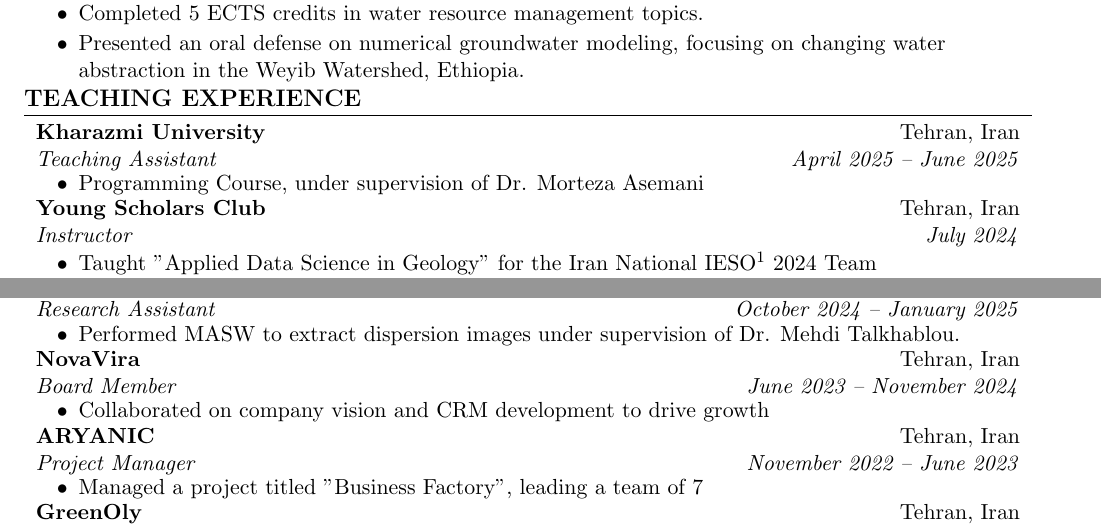
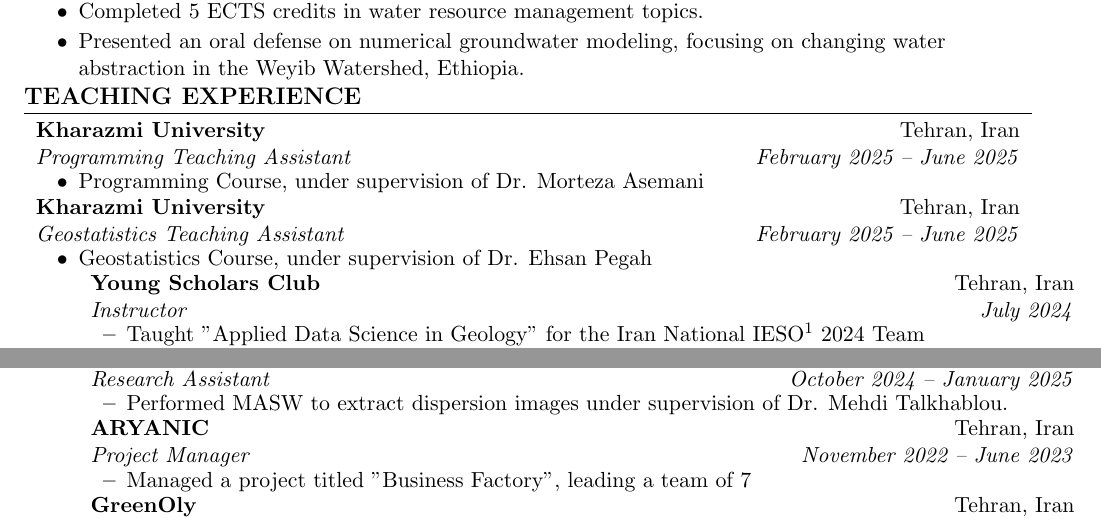
Before and after one commit to aradfarahani/aradfarahani, a LaTeX CV (CV/aradfarahani.tex): two parts of page 1 of 3 before the commit and two parts of page 1 of 4 after it, joined at a grey line, cut so that both start at the same text. Compiled offline with pdfLaTeX.

Commit message:
Update aradfarahani.tex

```diff
--- a/CV/aradfarahani.tex
+++ b/CV/aradfarahani.tex
@@ -114,12 +114,14 @@
 
 	\section{Teaching Experience}
 	\vspace{-0.78em}
-	\ressubheading{Kharazmi University}{Tehran, Iran}{Teaching Assistant}{April 2025 – June 2025}
+	\ressubheading{Kharazmi University}{Tehran, Iran}{Programming Teaching Assistant}{February 2025 – June 2025}
 	\begin{itemize}[topsep=7.5pt,partopsep=0pt,itemsep=3.5pt,parsep=0pt]
 		\resitem{Programming Course, under supervision of Dr. Morteza Asemani}
 	\end{itemize}
 	\vspace{-0.50em}
-	\ressubheading{Young Scholars Club}{Tehran, Iran}{Instructor}{July 2024}
+		\ressubheading{Kharazmi University}{Tehran, Iran}{Geostatistics Teaching Assistant}{February 2025 – June 2025}
+	\begin{itemize}[topsep=7.5pt,partopsep=0pt,itemsep=3.5pt,parsep=0pt]
+		\resitem{Geostatistics Course, under supervision of Dr. Ehsan Pegah}	\ressubheading{Young Scholars Club}{Tehran, Iran}{Instructor}{July 2024}
 	\begin{itemize}[topsep=7.5pt,partopsep=0pt,itemsep=3.5pt,parsep=0pt]
 		\resitem{Taught "Applied Data Science in Geology" for the Iran National IESO\footnotemark[1] 2024 Team}
 	\end{itemize}
@@ -156,11 +158,6 @@
 	\ressubheading{Kharazmi University}{Tehran, Iran}{Research Assistant}{October 2024 – January 2025}
 	\begin{itemize}[topsep=7.5pt,partopsep=0pt,itemsep=3.5pt,parsep=0pt]
 		\resitem{Performed MASW to extract dispersion images under supervision of Dr. Mehdi Talkhablou.}
-	\end{itemize}
-	\vspace{-0.50em}
-		\ressubheading{NovaVira}{Tehran, Iran}{Board Member}{June 2023 – November 2024}
-	\begin{itemize}[topsep=7.5pt,partopsep=0pt,itemsep=3.5pt,parsep=0pt]
-		\resitem{Collaborated on company vision and CRM development to drive growth}
 	\end{itemize}
 	\vspace{-0.50em}
 	\ressubheading{ARYANIC}{Tehran, Iran}{Project Manager}{November 2022 – June 2023}
```
